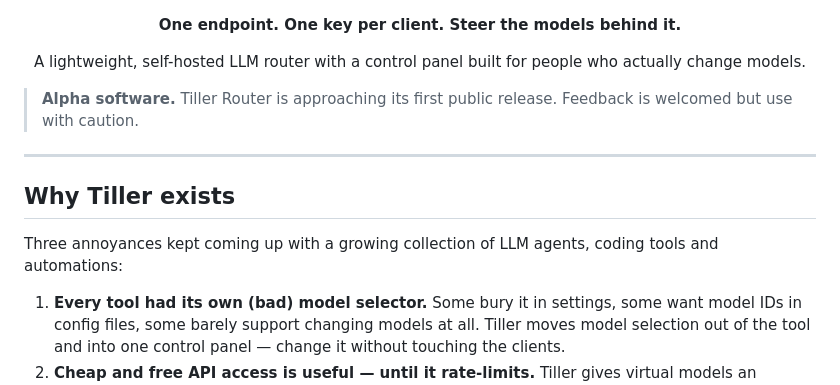
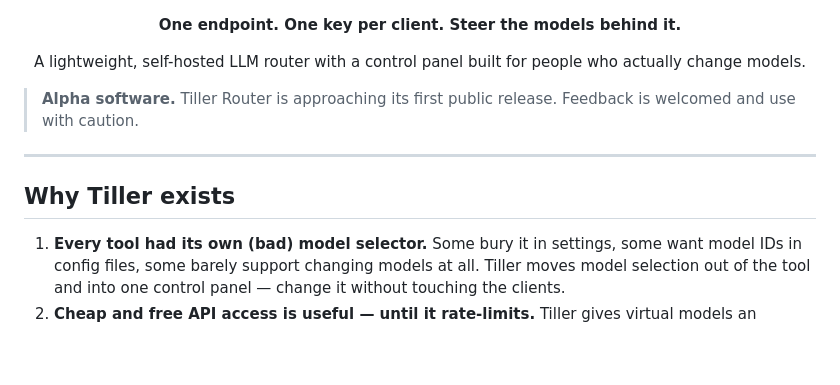
Before and after one commit to berenebot-agent/tiller-router, a Markdown page: README.md, the part around the change. GitHub-like rendering; blank space fills up the shorter version.

Commit message:
Revise README for alpha software warning and clarity
Updated the README to clarify the caution for alpha software and improved the wording for better readability.

```diff
--- a/README.md
+++ b/README.md
@@ -12,13 +12,11 @@
   A lightweight, self-hosted LLM router with a control panel built for people who actually change models.
 </p>
 
-> **Alpha software.** Tiller Router is approaching its first public release. Feedback is welcomed but use with caution.
+> **Alpha software.** Tiller Router is approaching its first public release. Feedback is welcomed and use with caution.
 
 ---
 
 ## Why Tiller exists
-
-Three annoyances kept coming up with a growing collection of LLM agents, coding tools and automations:
 
 1. **Every tool had its own (bad) model selector.** Some bury it in settings, some want model IDs in config files, some barely support changing models at all. Tiller moves model selection out of the tool and into one control panel — change it without touching the clients.
 2. **Cheap and free API access is useful — until it rate-limits.** Tiller gives virtual models an **ordered fallback chain**, so a limited provider is useful without becoming a single point of failure.
```
